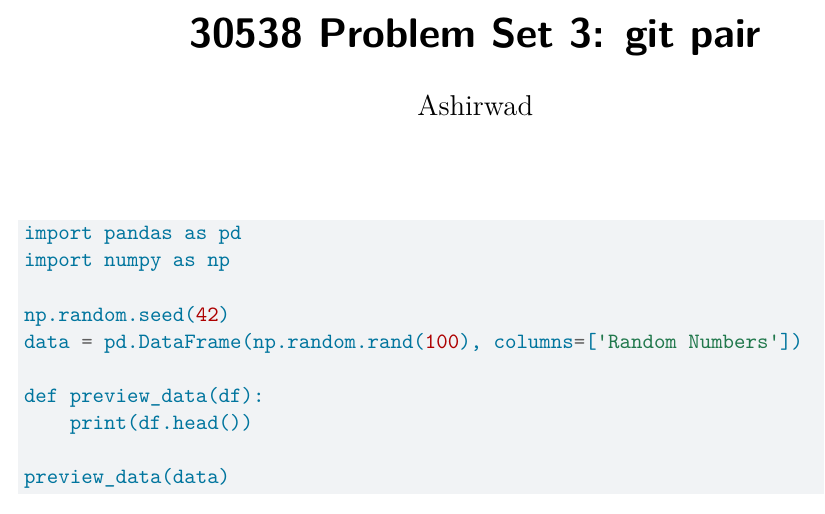
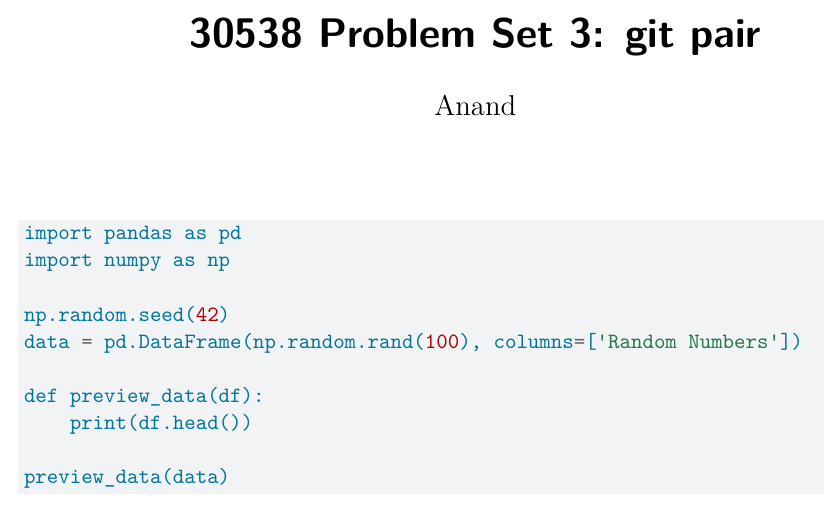
Before and after one commit to Ashirwadwakade/ps3-paired-anand_ashirwad, a Quarto document (ps3_pair.qmd): part of the page, cut so that both start at the same text. Rendered offline with R 4.5, knitr and Pandoc in place of Quarto, then LaTeX, with nearby package versions.

Commit message:
change name - anand

```diff
--- a/ps3_pair.qmd
+++ b/ps3_pair.qmd
@@ -1,6 +1,6 @@
 ---
 title: "30538 Problem Set 3: git pair"
-author: "Ashirwad"
+author: "Anand"
 format:
   pdf:
     keep-tex: true
```
